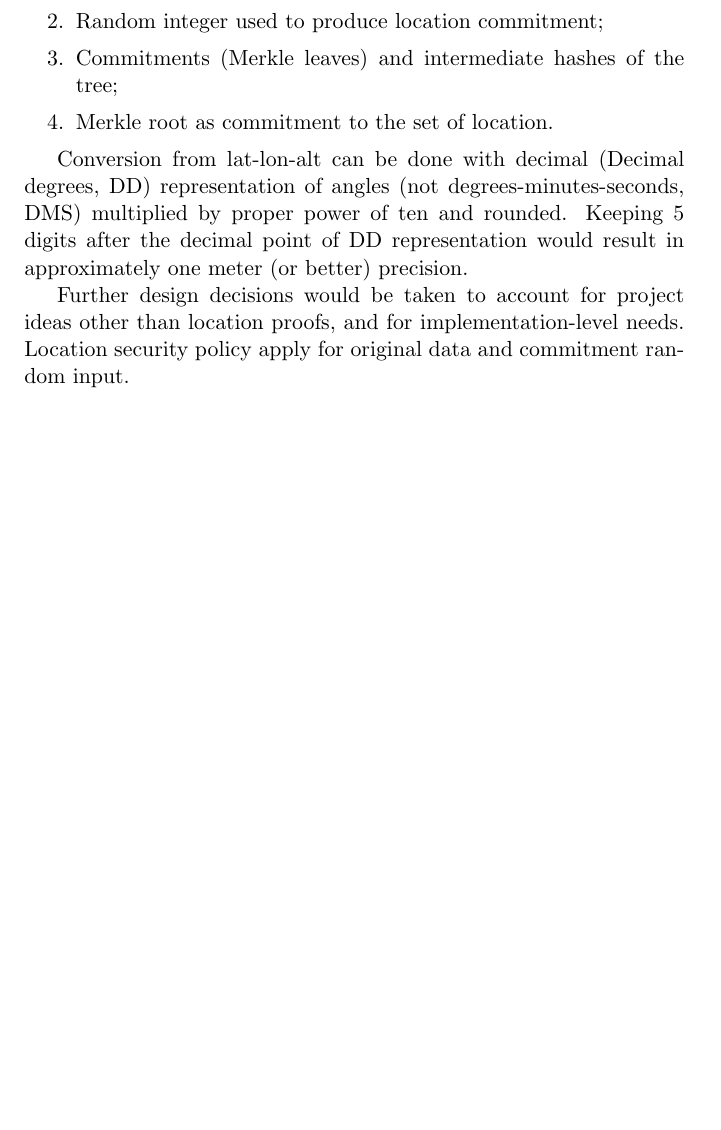
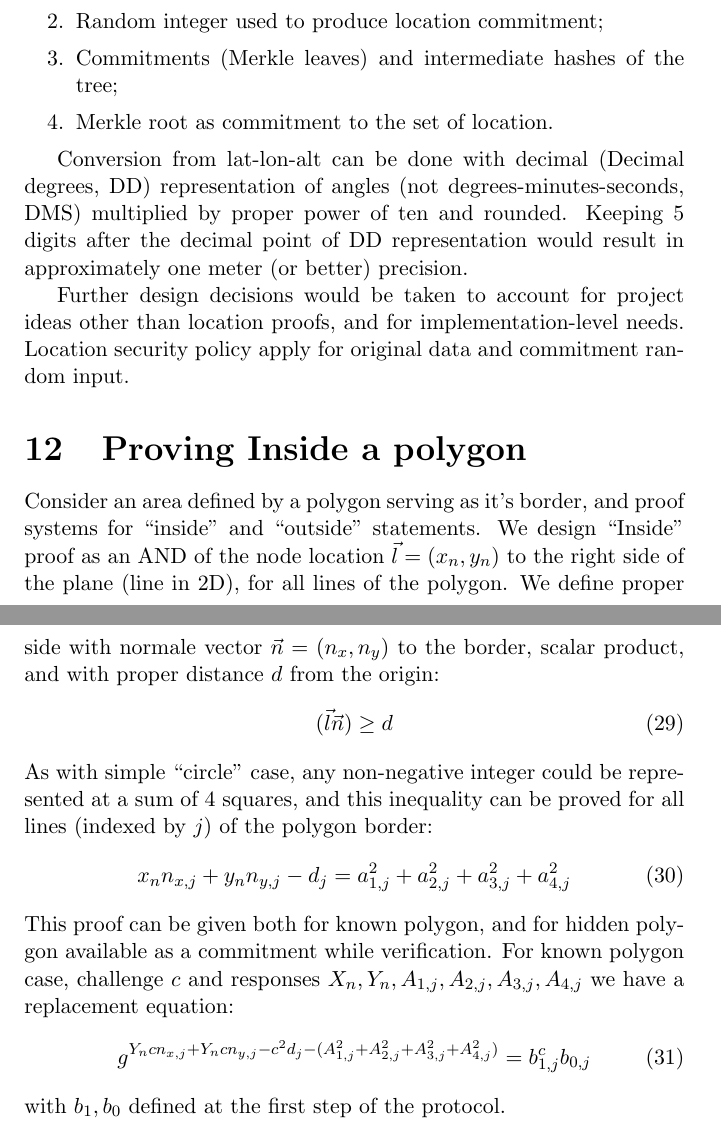
Before and after one commit to platinprotocol/location-zkp, a LaTeX document (doc/loczkp.tex): part of page 7 of 7 before the commit and two parts of pages 7 and 8 of 8 after it, the two joined at a grey line, cut so that both start at the same text, the shorter picture padded with empty space. Compiled offline with pdfLaTeX.

Commit message:
"Inside a polygon" proof documented

```diff
--- a/doc/loczkp.tex
+++ b/doc/loczkp.tex
@@ -381,6 +381,29 @@ to account for project ideas other than location proofs,
 and for implementation-level needs.
 Location security policy apply for original data and commitment random input.
 
+\section{Proving Inside a polygon}
+
+Consider an area defined by a polygon serving as it's border,
+and proof systems for ``inside'' and ``outside'' statements.
+We design ``Inside'' proof as an AND of the node location $\vec l = (x_n, y_n)$ to the right side of the plane (line in 2D),
+for all lines of the polygon.
+We define proper side with normale vector $\vec n = (n_x, n_y)$ to the border, scalar product, and with proper distance $d$ from the origin:
+\begin{gather}
+  (\vec l \vec n) \ge d
+\end{gather}
+As with simple ``circle'' case, any non-negative integer could be represented at a sum of 4 squares,
+and this inequality can be proved for all lines (indexed by $j$) of the polygon border:
+\begin{gather}
+  x_n n_{x,j} + y_n n_{y,j} - d_j = a_{1,j}^2 + a_{2,j}^2 + a_{3,j}^2 + a_{4,j}^2
+\end{gather}
+This proof can be given both for known polygon, and for hidden polygon available as a commitment while verification.
+For known polygon case, challenge $c$ and responses $X_n, Y_n, A_{1,j}, A_{2,j}, A_{3,j}, A_{4,j}$
+we have a replacement equation:
+\begin{gather}
+  g^{Y_n c n_{x,j} + Y_n c n_{y,j} - c^2 d_j - (A_{1,j}^2 + A_{2,j}^2 + A_{3,j}^2 + A_{4,j}^2)} = b_{1,j}^c b_{0,j}
+\end{gather}
+with $b_1, b_0$ defined at the first step of the protocol.
+
 %\begin{enumerate}
 %\item
 %  Appl
```
